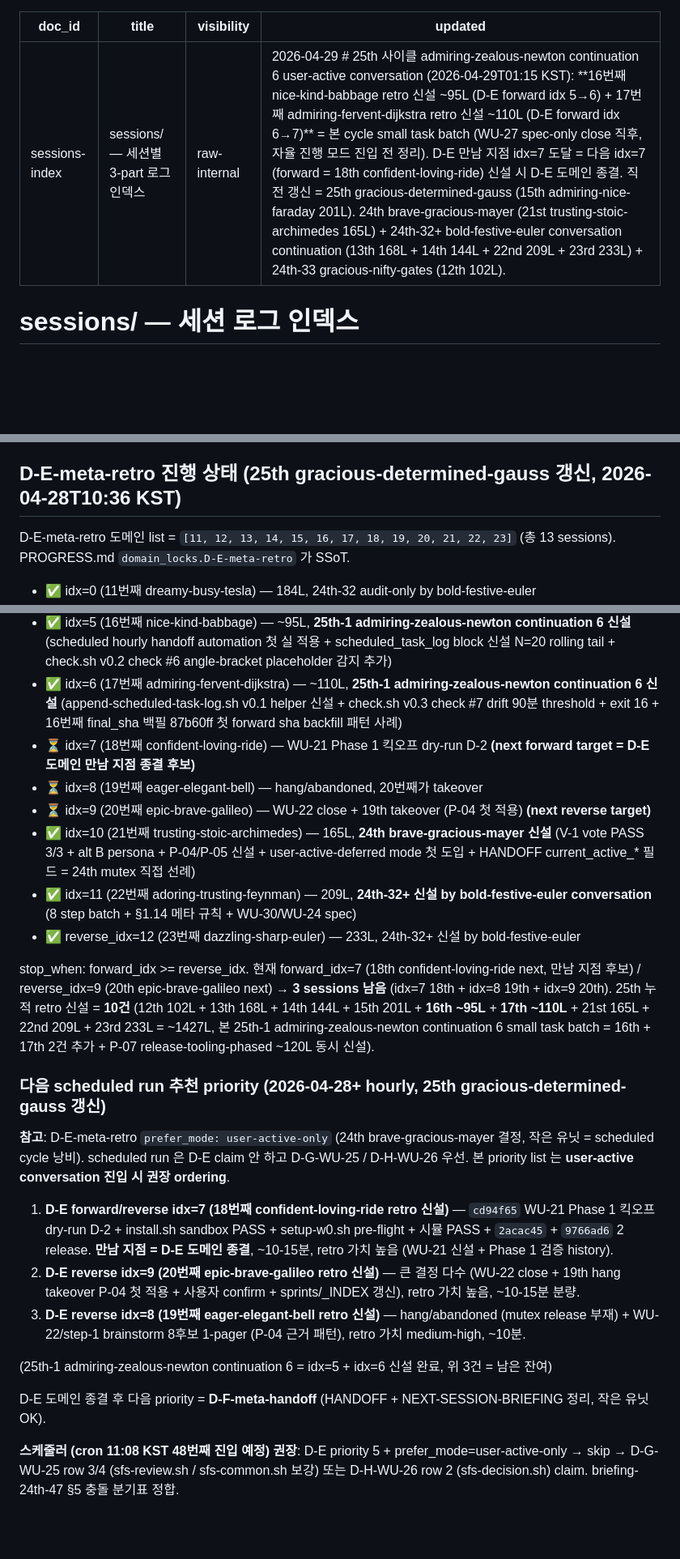
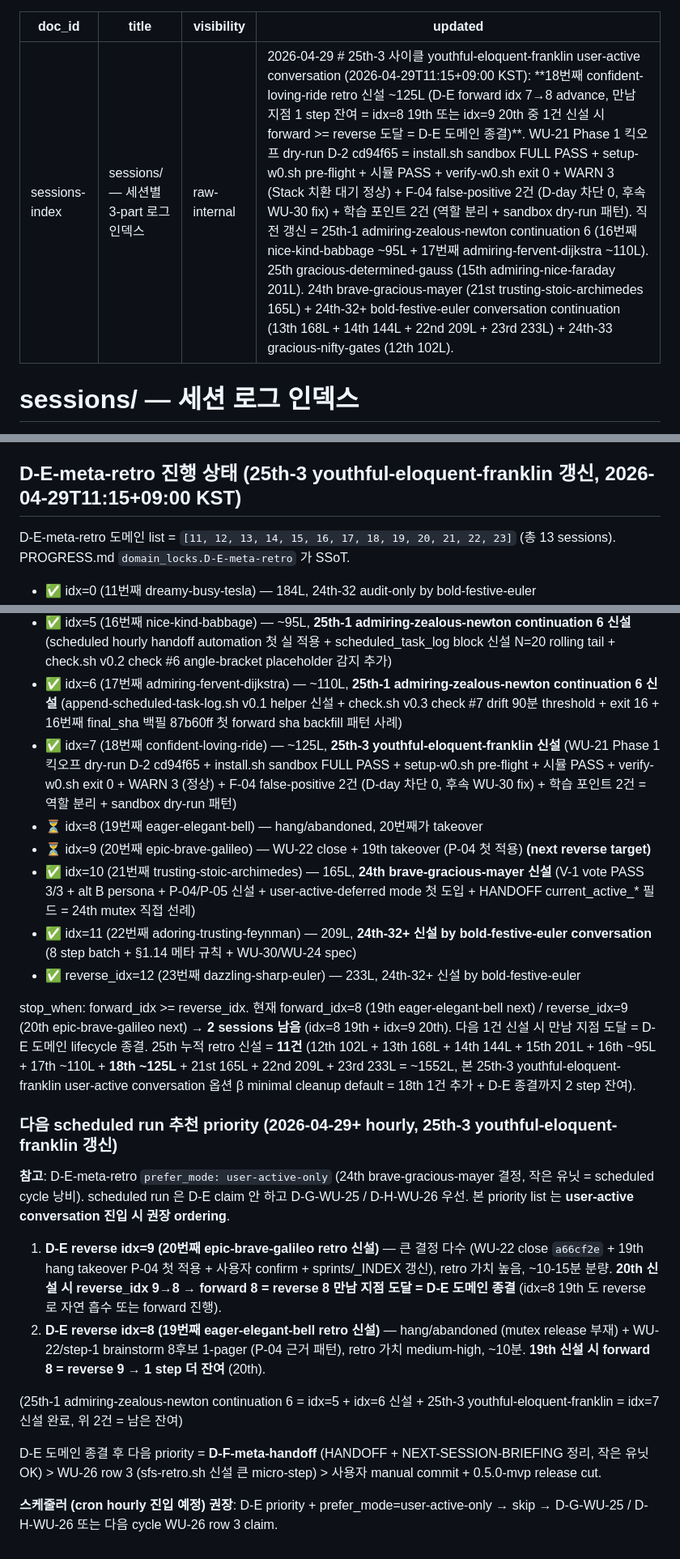
Before and after one commit to MJ-0701/solon-mvp, a Markdown page: 2026-04-19-sfs-v0.4/sessions/_INDEX.md, 3 parts joined by grey strips. Shown at 81% size. GitHub-like rendering; blank space fills up the shorter version.

```diff
--- a/2026-04-19-sfs-v0.4/sessions/_INDEX.md
+++ b/2026-04-19-sfs-v0.4/sessions/_INDEX.md
@@ -2,7 +2,7 @@
 doc_id: sessions-index
 title: "sessions/ — 세션별 3-part 로그 인덱스"
 visibility: raw-internal
-updated: 2026-04-29   # 25th 사이클 admiring-zealous-newton continuation 6 user-active conversation (2026-04-29T01:15 KST): **16번째 nice-kind-babbage retro 신설 ~95L (D-E forward idx 5→6) + 17번째 admiring-fervent-dijkstra retro 신설 ~110L (D-E forward idx 6→7)** = 본 cycle small task batch (WU-27 spec-only close 직후, 자율 진행 모드 진입 전 정리). D-E 만남 지점 idx=7 도달 = 다음 idx=7 (forward = 18th confident-loving-ride) 신설 시 D-E 도메인 종결. 직전 갱신 = 25th gracious-determined-gauss (15th admiring-nice-faraday 201L). 24th brave-gracious-mayer (21st trusting-stoic-archimedes 165L) + 24th-32+ bold-festive-euler conversation continuation (13th 168L + 14th 144L + 22nd 209L + 23rd 233L) + 24th-33 gracious-nifty-gates (12th 102L).
+updated: 2026-04-29   # 25th-3 사이클 youthful-eloquent-franklin user-active conversation (2026-04-29T11:15+09:00 KST): **18번째 confident-loving-ride retro 신설 ~125L (D-E forward idx 7→8 advance, 만남 지점 1 step 잔여 = idx=8 19th 또는 idx=9 20th 중 1건 신설 시 forward >= reverse 도달 = D-E 도메인 종결)**. WU-21 Phase 1 킥오프 dry-run D-2 cd94f65 = install.sh sandbox FULL PASS + setup-w0.sh pre-flight + 시뮬 PASS + verify-w0.sh exit 0 + WARN 3 (Stack 치환 대기 정상) + F-04 false-positive 2건 (D-day 차단 0, 후속 WU-30 fix) + 학습 포인트 2건 (역할 분리 + sandbox dry-run 패턴). 직전 갱신 = 25th-1 admiring-zealous-newton continuation 6 (16번째 nice-kind-babbage ~95L + 17번째 admiring-fervent-dijkstra ~110L). 25th gracious-determined-gauss (15th admiring-nice-faraday 201L). 24th brave-gracious-mayer (21st trusting-stoic-archimedes 165L) + 24th-32+ bold-festive-euler conversation continuation (13th 168L + 14th 144L + 22nd 209L + 23rd 233L) + 24th-33 gracious-nifty-gates (12th 102L).
 ---
 
 # sessions/ — 세션 로그 인덱스
@@ -61,7 +61,7 @@ updated: 2026-04-29   # 25th 사이클 admiring-zealous-newton continuation 6 us
 - ⏳ 2026-04-20 회사 계정 1-2번째 블록: 범위 밖 (WU-16b 연장 or 별도 WU)
 - ✅ 2026-04-24 brave-hopeful-euler: WU-16.1 에서 생성 완료
 
-## D-E-meta-retro 진행 상태 (25th gracious-determined-gauss 갱신, 2026-04-28T10:36 KST)
+## D-E-meta-retro 진행 상태 (25th-3 youthful-eloquent-franklin 갱신, 2026-04-29T11:15+09:00 KST)
 
 D-E-meta-retro 도메인 list = `[11, 12, 13, 14, 15, 16, 17, 18, 19, 20, 21, 22, 23]` (총 13 sessions). PROGRESS.md `domain_locks.D-E-meta-retro` 가 SSoT.
 
@@ -72,25 +72,24 @@ D-E-meta-retro 도메인 list = `[11, 12, 13, 14, 15, 16, 17, 18, 19, 20, 21, 22
 - ✅ idx=4 (15번째 admiring-nice-faraday) — 201L, **25th gracious-determined-gauss 신설** (P-03 handoff automation + resume-session-check.sh v0.1 helper 신설 = 24th 사이클 cron 진입 sanity check infrastructure root + auto-resume protocol 3단 첫 코드화 + 14번째 staged commit 실체화 `2709fcf` + P-04 prototype trace)
 - ✅ idx=5 (16번째 nice-kind-babbage) — ~95L, **25th-1 admiring-zealous-newton continuation 6 신설** (scheduled hourly handoff automation 첫 실 적용 + scheduled_task_log block 신설 N=20 rolling tail + check.sh v0.2 check #6 angle-bracket placeholder 감지 추가)
 - ✅ idx=6 (17번째 admiring-fervent-dijkstra) — ~110L, **25th-1 admiring-zealous-newton continuation 6 신설** (append-scheduled-task-log.sh v0.1 helper 신설 + check.sh v0.3 check #7 drift 90분 threshold + exit 16 + 16번째 final_sha 백필 87b60ff 첫 forward sha backfill 패턴 사례)
-- ⏳ idx=7 (18번째 confident-loving-ride) — WU-21 Phase 1 킥오프 dry-run D-2 **(next forward target = D-E 도메인 만남 지점 종결 후보)**
+- ✅ idx=7 (18번째 confident-loving-ride) — ~125L, **25th-3 youthful-eloquent-franklin 신설** (WU-21 Phase 1 킥오프 dry-run D-2 cd94f65 + install.sh sandbox FULL PASS + setup-w0.sh pre-flight + 시뮬 PASS + verify-w0.sh exit 0 + WARN 3 (정상) + F-04 false-positive 2건 (D-day 차단 0, 후속 WU-30 fix) + 학습 포인트 2건 = 역할 분리 + sandbox dry-run 패턴)
 - ⏳ idx=8 (19번째 eager-elegant-bell) — hang/abandoned, 20번째가 takeover
 - ⏳ idx=9 (20번째 epic-brave-galileo) — WU-22 close + 19th takeover (P-04 첫 적용) **(next reverse target)**
 - ✅ idx=10 (21번째 trusting-stoic-archimedes) — 165L, **24th brave-gracious-mayer 신설** (V-1 vote PASS 3/3 + alt B persona + P-04/P-05 신설 + user-active-deferred mode 첫 도입 + HANDOFF current_active_* 필드 = 24th mutex 직접 선례)
 - ✅ idx=11 (22번째 adoring-trusting-feynman) — 209L, **24th-32+ 신설 by bold-festive-euler conversation** (8 step batch + §1.14 메타 규칙 + WU-30/WU-24 spec)
 - ✅ reverse_idx=12 (23번째 dazzling-sharp-euler) — 233L, 24th-32+ 신설 by bold-festive-euler
 
-stop_when: forward_idx >= reverse_idx. 현재 forward_idx=7 (18th confident-loving-ride next, 만남 지점 후보) / reverse_idx=9 (20th epic-brave-galileo next) → **3 sessions 남음** (idx=7 18th + idx=8 19th + idx=9 20th). 25th 누적 retro 신설 = **10건** (12th 102L + 13th 168L + 14th 144L + 15th 201L + **16th ~95L** + **17th ~110L** + 21st 165L + 22nd 209L + 23rd 233L = ~1427L, 본 25th-1 admiring-zealous-newton continuation 6 small task batch = 16th + 17th 2건 추가 + P-07 release-tooling-phased ~120L 동시 신설).
+stop_when: forward_idx >= reverse_idx. 현재 forward_idx=8 (19th eager-elegant-bell next) / reverse_idx=9 (20th epic-brave-galileo next) → **2 sessions 남음** (idx=8 19th + idx=9 20th). 다음 1건 신설 시 만남 지점 도달 = D-E 도메인 lifecycle 종결. 25th 누적 retro 신설 = **11건** (12th 102L + 13th 168L + 14th 144L + 15th 201L + 16th ~95L + 17th ~110L + **18th ~125L** + 21st 165L + 22nd 209L + 23rd 233L = ~1552L, 본 25th-3 youthful-eloquent-franklin user-active conversation 옵션 β minimal cleanup default = 18th 1건 추가 + D-E 종결까지 2 step 잔여).
 
-### 다음 scheduled run 추천 priority (2026-04-28+ hourly, 25th gracious-determined-gauss 갱신)
+### 다음 scheduled run 추천 priority (2026-04-29+ hourly, 25th-3 youthful-eloquent-franklin 갱신)
 
 **참고**: D-E-meta-retro `prefer_mode: user-active-only` (24th brave-gracious-mayer 결정, 작은 유닛 = scheduled cycle 낭비). scheduled run 은 D-E claim 안 하고 D-G-WU-25 / D-H-WU-26 우선. 본 priority list 는 **user-active conversation 진입 시 권장 ordering**.
 
-1. **D-E forward/reverse idx=7 (18번째 confident-loving-ride retro 신설)** — `cd94f65` WU-21 Phase 1 킥오프 dry-run D-2 + install.sh sandbox PASS + setup-w0.sh pre-flight + 시뮬 PASS + `2acac45` + `9766ad6` 2 release. **만남 지점 = D-E 도메인 종결**, ~10-15분, retro 가치 높음 (WU-21 신설 + Phase 1 검증 history).
-2. **D-E reverse idx=9 (20번째 epic-brave-galileo retro 신설)** — 큰 결정 다수 (WU-22 close + 19th hang takeover P-04 첫 적용 + 사용자 confirm + sprints/_INDEX 갱신), retro 가치 높음, ~10-15분 분량.
-3. **D-E reverse idx=8 (19번째 eager-elegant-bell retro 신설)** — hang/abandoned (mutex release 부재) + WU-22/step-1 brainstorm 8후보 1-pager (P-04 근거 패턴), retro 가치 medium-high, ~10분.
+1. **D-E reverse idx=9 (20번째 epic-brave-galileo retro 신설)** — 큰 결정 다수 (WU-22 close `a66cf2e` + 19th hang takeover P-04 첫 적용 + 사용자 confirm + sprints/_INDEX 갱신), retro 가치 높음, ~10-15분 분량. **20th 신설 시 reverse_idx 9→8 → forward 8 = reverse 8 만남 지점 도달 = D-E 도메인 종결** (idx=8 19th 도 reverse 로 자연 흡수 또는 forward 진행).
+2. **D-E reverse idx=8 (19번째 eager-elegant-bell retro 신설)** — hang/abandoned (mutex release 부재) + WU-22/step-1 brainstorm 8후보 1-pager (P-04 근거 패턴), retro 가치 medium-high, ~10분. **19th 신설 시 forward 8 = reverse 9 → 1 step 더 잔여** (20th).
 
-(25th-1 admiring-zealous-newton continuation 6 = idx=5 + idx=6 신설 완료, 위 3건 = 남은 잔여)
+(25th-1 admiring-zealous-newton continuation 6 = idx=5 + idx=6 신설 + 25th-3 youthful-eloquent-franklin = idx=7 신설 완료, 위 2건 = 남은 잔여)
 
-D-E 도메인 종결 후 다음 priority = **D-F-meta-handoff** (HANDOFF + NEXT-SESSION-BRIEFING 정리, 작은 유닛 OK).
+D-E 도메인 종결 후 다음 priority = **D-F-meta-handoff** (HANDOFF + NEXT-SESSION-BRIEFING 정리, 작은 유닛 OK) > WU-26 row 3 (sfs-retro.sh 신설 큰 micro-step) > 사용자 manual commit + 0.5.0-mvp release cut.
 
-**스케줄러 (cron 11:08 KST 48번째 진입 예정) 권장**: D-E priority 5 + prefer_mode=user-active-only → skip → D-G-WU-25 row 3/4 (sfs-review.sh / sfs-common.sh 보강) 또는 D-H-WU-26 row 2 (sfs-decision.sh) claim. briefing-24th-47 §5 충돌 분기표 정합.
+**스케줄러 (cron hourly 진입 예정) 권장**: D-E priority + prefer_mode=user-active-only → skip → D-G-WU-25 / D-H-WU-26 또는 다음 cycle WU-26 row 3 claim.
```
Also changed, not shown: other parts of 2026-04-19-sfs-v0.4/sessions/_INDEX.md (+1 -1 lines), 2026-04-19-sfs-v0.4/sessions/2026-04-25-confident-loving-ride.md (added, +102 -0 lines).
